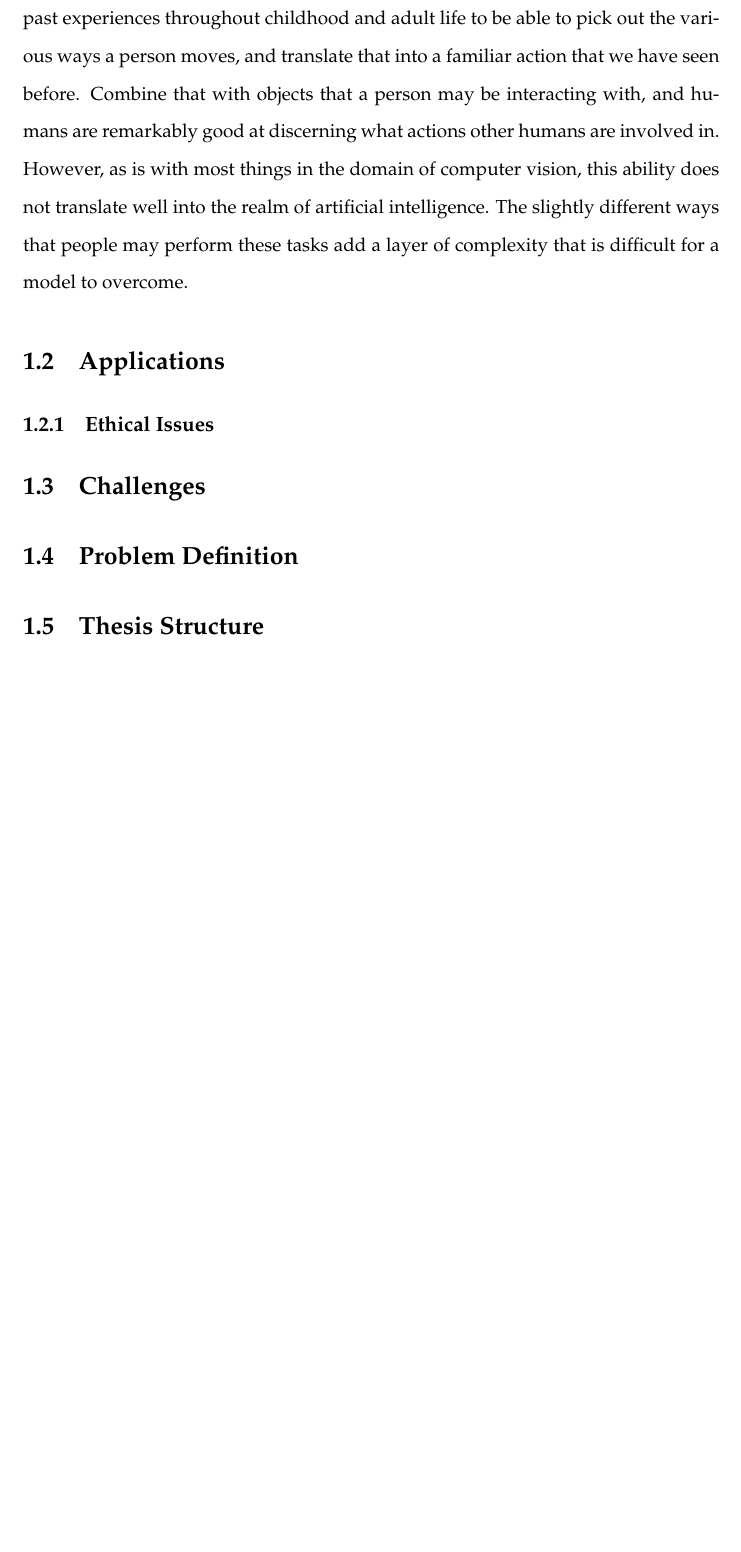
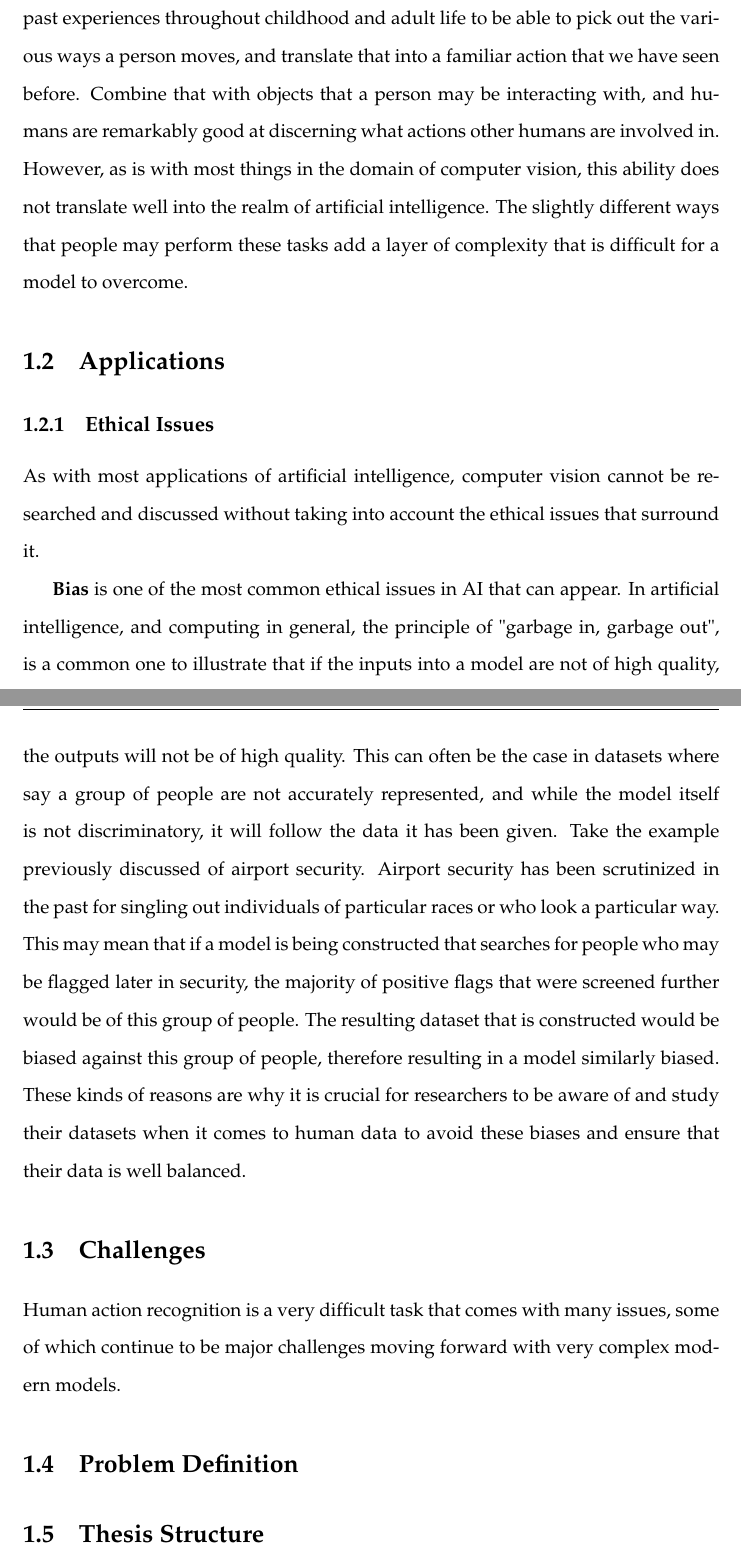
Before and after one commit to NickFleece/Thesis, a LaTeX thesis (Thesis/main.tex, which reads Thesis/Chapters/Chapter1.tex): part of page 10 of 18 before the commit and two parts of pages 10 and 11 of 19 after it, the two joined at a grey line, cut so that both start at the same text, the shorter picture padded with empty space. Compiled offline with pdfLaTeX.

Commit message:
add more to thesis, fix folders

```diff
--- a/thesis/Chapters/Chapter1.tex
+++ b/Thesis/Chapters/Chapter1.tex
@@ -19,7 +19,13 @@ For humans, the problem of Human Action Recognition is rather simple. We use pas
 
 \subsection{Ethical Issues}
 
+As with most applications of artificial intelligence, computer vision cannot be researched and discussed without taking into account the ethical issues that surround it.
+
+\textbf{Bias} is one of the most common ethical issues in AI that can appear. In artificial intelligence, and computing in general, the principle of "garbage in, garbage out", is a common one to illustrate that if the inputs into a model are not of high quality, the outputs will not be of high quality. This can often be the case in datasets where say a group of people are not accurately represented, and while the model itself is not discriminatory, it will follow the data it has been given. Take the example previously discussed of airport security. Airport security has been scrutinized in the past for singling out individuals of particular races or who look a particular way. This may mean that if a model is being constructed that searches for people who may be flagged later in security, the majority of positive flags that were screened further would be of this group of people. The resulting dataset that is constructed would be biased against this group of people, therefore resulting in a model similarly biased. These kinds of reasons are why it is crucial for researchers to be aware of and study their datasets when it comes to human data to avoid these biases and ensure that their data is well balanced.
+
 \section{Challenges}
+
+Human action recognition is a very difficult task that comes with many issues, some of which continue to be major challenges moving forward with very complex modern models.
 
 \section{Problem Definition}
 
```
Also changed, not shown: Thesis/main-blx.bib (renamed from thesis/main-blx.bib, +2 -2 lines), Thesis/Appendices/AppendixA.tex (renamed from thesis/Appendices/AppendixA.tex), Thesis/Appendices/AppendixTemplate.tex (renamed from thesis/Appendices/AppendixTemplate.tex), Thesis/Chapters/ChapterTemplate.tex (renamed from thesis/Chapters/ChapterTemplate.tex), Thesis/MastersDoctoralThesis.cls (renamed from thesis/MastersDoctoralThesis.cls), Thesis/main.bbl (renamed from thesis/main.bbl), Thesis/main.pdf (added), Thesis/main.tex (renamed from thesis/main.tex), thesis/main.pdf (deleted), 26 other files.
